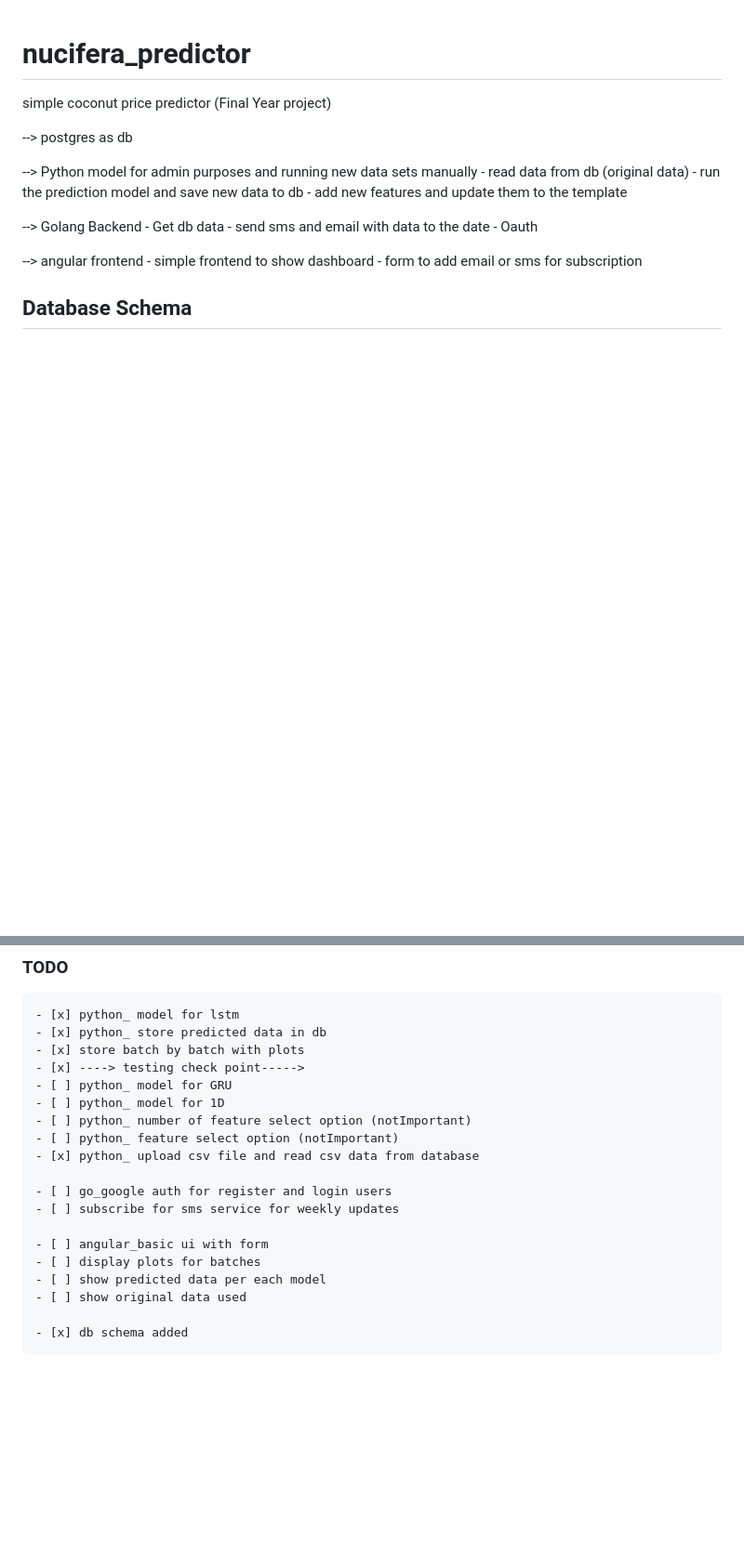
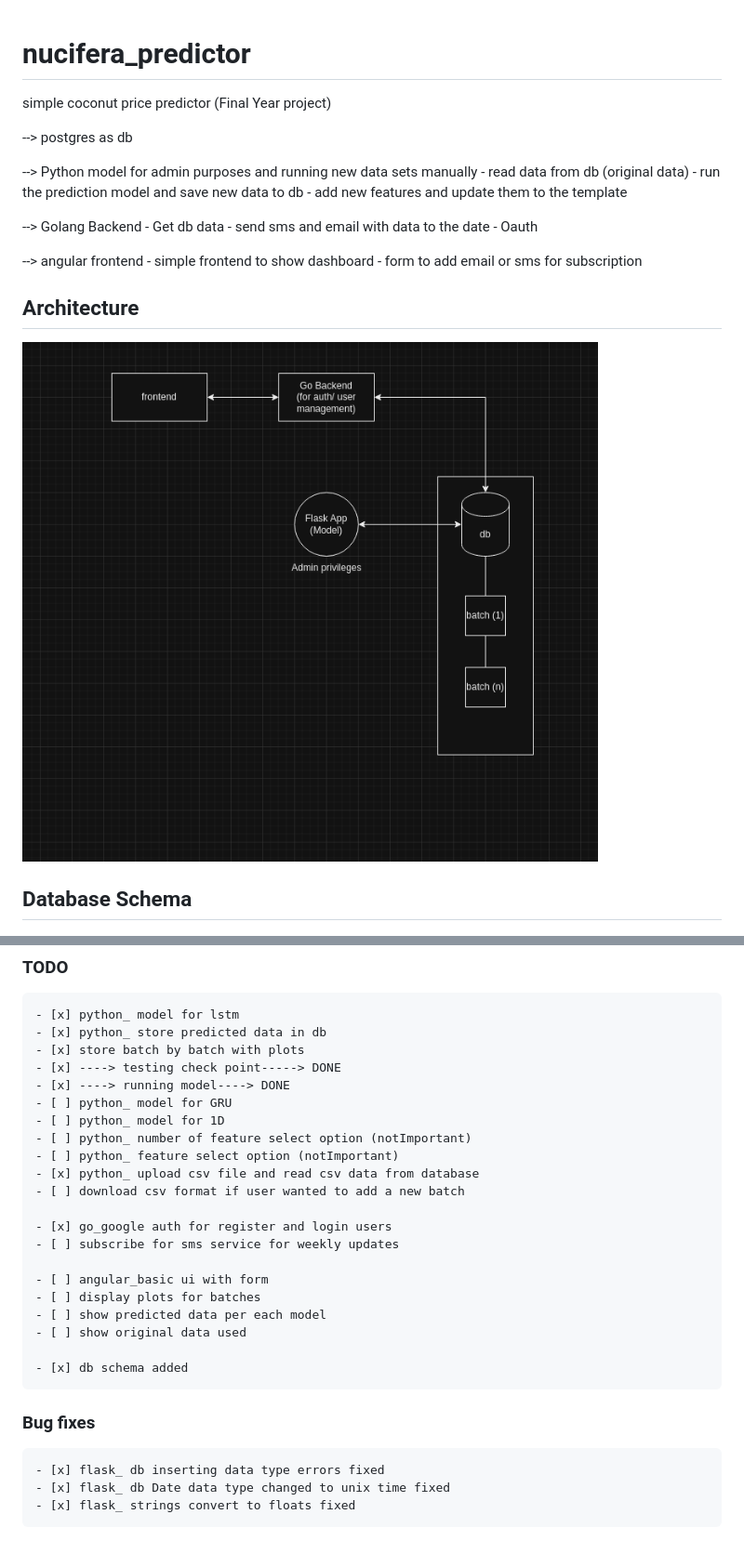
Before and after one commit to kasunJKD/nucifera_predictor, a Markdown page: README.md, 2 parts joined by grey strips. Shown at 93% size. Drawn GitHub-style; pictures changed too: docs/architecture.png (added); blank space fills up the shorter version.

Commit message:
app.py issues fixed:: working _ model, go login need to be fixed

```diff
--- a/README.md
+++ b/README.md
@@ -17,6 +17,9 @@ simple coconut price predictor (Final Year project)
     - simple frontend to show dashboard
     - form to add email or sms for subscription
 
+## Architecture
+![alt text](https://github.com/kasunJKD/nucifera_predictor/blob/main/docs/architecture.png "architecture")
+
 ## Database Schema
 ![alt text](https://github.com/kasunJKD/nucifera_predictor/blob/main/docs/dbSchema.png "Db schema")
 
@@ -27,14 +30,16 @@ simple coconut price predictor (Final Year project)
     - [x] python_ model for lstm
     - [x] python_ store predicted data in db
     - [x] store batch by batch with plots
-    - [x] ----> testing check point----->
+    - [x] ----> testing check point-----> DONE
+    - [x] ----> running model----> DONE
     - [ ] python_ model for GRU
     - [ ] python_ model for 1D
     - [ ] python_ number of feature select option (notImportant)
     - [ ] python_ feature select option (notImportant)
     - [x] python_ upload csv file and read csv data from database
+    - [ ] download csv format if user wanted to add a new batch
 
-    - [ ] go_google auth for register and login users
+    - [x] go_google auth for register and login users
     - [ ] subscribe for sms service for weekly updates
 
     - [ ] angular_basic ui with form
@@ -43,3 +48,8 @@ simple coconut price predictor (Final Year project)
     - [ ] show original data used
 
     - [x] db schema added
+
+### Bug fixes
+    - [x] flask_ db inserting data type errors fixed
+    - [x] flask_ db Date data type changed to unix time fixed
+    - [x] flask_ strings convert to floats fixed
```
Also changed, not shown: 7 other files.
